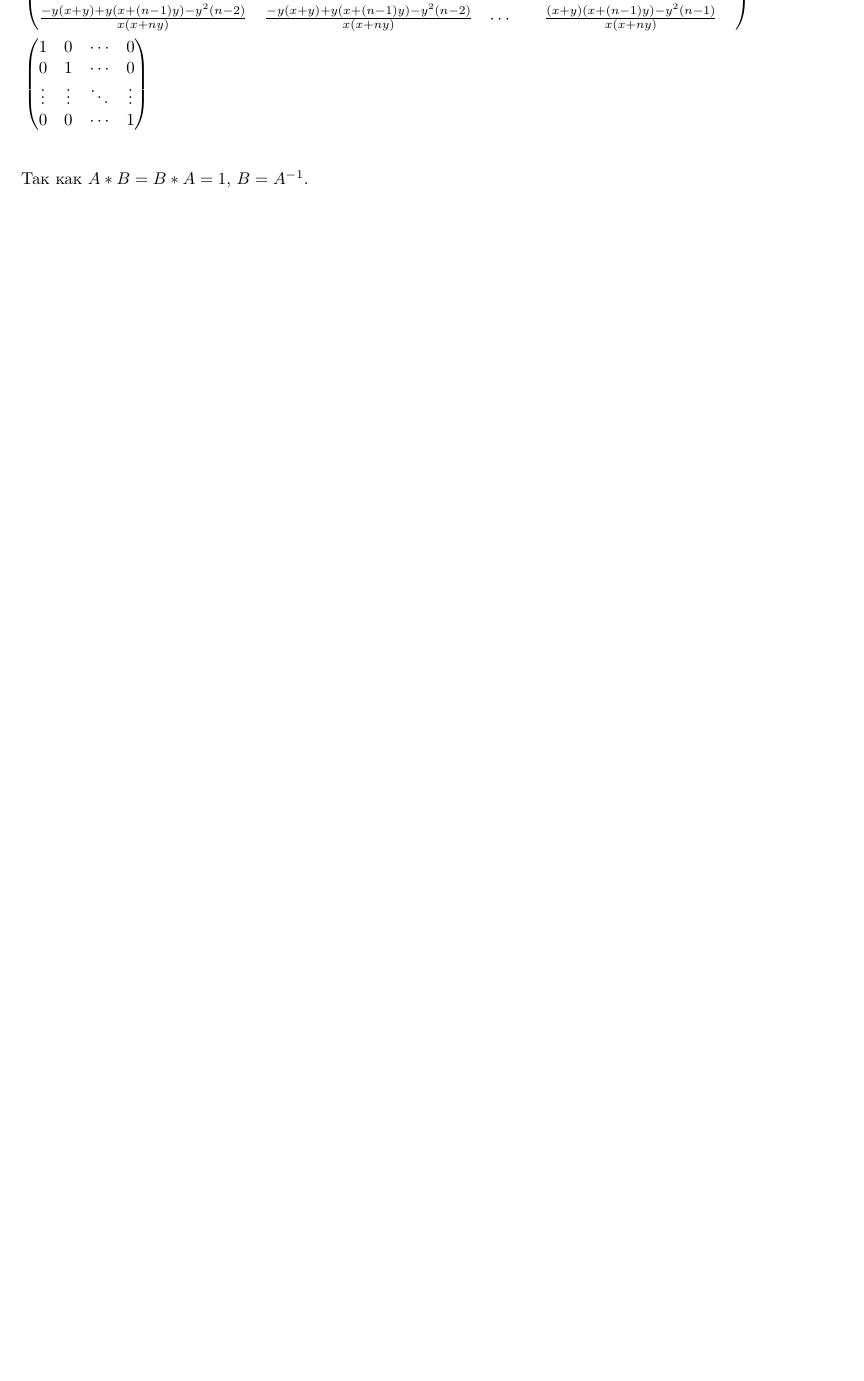
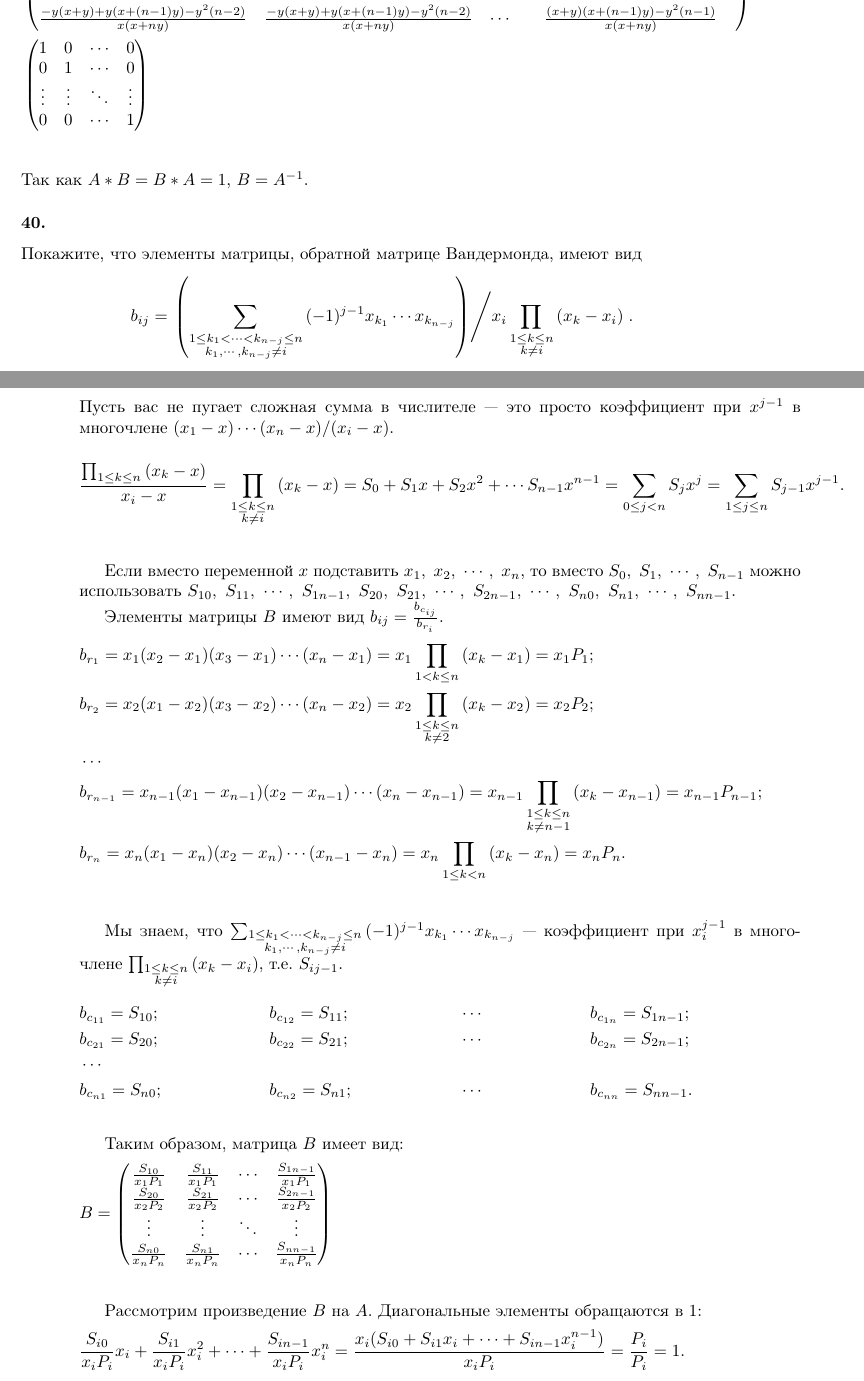
Before and after one commit to dmitriy-chizhov90/knuth-examples, a LaTeX book (exercises.tex): part of page 57 of 63 before the commit and two parts of pages 57 and 58 of 64 after it, the two joined at a grey line, cut so that both start at the same text, the shorter picture padded with empty space. Compiled offline with pdfLaTeX.

Commit message:
ex 1.2.3 #40

```diff
--- a/exercises.tex
+++ b/exercises.tex
@@ -2541,6 +2541,76 @@ b^n&-&ab^{n-1}&&&&&&&\,b^{n-1}+ab^{n-2}+\cdots+a^{n-2}b+a^{n-1}\\
 \end{flalign*}
 Так как $A*B=B*A=1$, $B=A^{-1}$.
 
+\subsubsection{40.}
+Покажите, что элементы матрицы, обратной матрице Вандермонда, имеют вид
+\begin{flalign*}
+  b_{ij}=\left.\left(\sum_{\substack{1\leq k_1<\cdots<k_{n-j}\leq n\\k_1,\cdots,k_{n-j}\neq i}}{(-1)^{j-1}x_{k_1}\cdots x_{k_{n-j}}}\right)\middle/x_i\prod_{\substack{1\leq k\leq n\\k\neq i}}{(x_k-x_i)}\right. .
+\end{flalign*}
+Пусть вас не пугает сложная сумма в числителе --- это просто коэффициент при $x^{j-1}$ в многочлене $(x_1-x)\cdots(x_n-x)/(x_i-x)$.
+
+\begin{flalign*}
+  &\frac{\prod_{1\leq k\leq n}{(x_k-x)}}{x_i-x}=
+  \prod_{\substack{1\leq k\leq n\\k\neq i}}{(x_k-x)}=
+  S_0+S_1x+S_2x^2+\cdots S_{n-1}x^{n-1}=\sum_{0\leq j<n}{S_jx^j}=
+  \sum_{1\leq j\leq n}{S_{j-1}x^{j-1}}.&\\
+\end{flalign*}
+
+Если вместо переменной $x$ подставить $x_1,\ x_2,\ \cdots,\ x_n$, то вместо $S_{0},\ S_{1},\ \cdots,\ S_{n-1}$ можно использовать $S_{10},\ S_{11},\ \cdots,\ S_{1n-1},\ S_{20},\ S_{21},\ \cdots,\ S_{2n-1},\ \cdots,\ S_{n0},\ S_{n1},\ \cdots,\ S_{nn-1}$.
+
+Элементы матрицы $B$ имеют вид $b_{ij}=\frac{b_{c_{ij}}}{b_{r_i}}$.
+\begin{flalign*}
+  &b_{r_{1}}=x_1(x_2-x_1)(x_3-x_1)\cdots(x_n-x_1)=
+  x_1\prod_{1<k\leq n}{(x_k-x_1)}=x_1P_1; &\\
+  &b_{r_{2}}=x_2(x_1-x_2)(x_3-x_2)\cdots(x_n-x_2)=
+  x_2\prod_{\substack{1\leq k\leq n\\k\neq 2}}{(x_k-x_2)}=x_2P_2; &\\
+  &\cdots&\\
+  &b_{r_{n-1}}=x_{n-1}(x_1-x_{n-1})(x_2-x_{n-1})\cdots(x_{n}-x_{n-1})=
+  x_{n-1}\prod_{\substack{1\leq k\leq n\\k\neq n-1}}{(x_k-x_{n-1})}=x_{n-1}P_{n-1};
+  &\\
+  &b_{r_{n}}=x_n(x_1-x_n)(x_2-x_n)\cdots(x_{n-1}-x_n)=
+  x_n\prod_{1\leq k<n}{(x_k-x_n)}=x_nP_n. &\\
+\end{flalign*}
+
+Мы знаем, что $\sum_{\substack{1\leq k_1<\cdots<k_{n-j}\leq n\\k_1,\cdots,k_{n-j}\neq i}}{(-1)^{j-1}x_{k_1}\cdots x_{k_{n-j}}}$ --- коэффициент при $x_i^{j-1}$ в многочлене $\prod_{\substack{1\leq k\leq n\\k\neq i}}{(x_k-x_i)}$, т.е. $S_{ij-1}$.
+
+\begin{flalign*}
+  &b_{c_{11}}=S_{10}; && b_{c_{12}}=S_{11}; && \cdots && b_{c_{1n}}=S_{1n-1}; &\\
+  &b_{c_{21}}=S_{20}; && b_{c_{22}}=S_{21}; && \cdots && b_{c_{2n}}=S_{2n-1}; &\\
+  &\cdots&\\
+  &b_{c_{n1}}=S_{n0}; && b_{c_{n2}}=S_{n1}; && \cdots && b_{c_{nn}}=S_{nn-1}. &\\
+\end{flalign*}
+
+Таким образом, матрица $B$ имеет вид:
+\begin{flalign*}
+  &B=
+  \begin{pmatrix}
+    \frac{S_{10}}{x_1P_1}&\frac{S_{11}}{x_1P_1}&\cdots&\frac{S_{1n-1}}{x_1P_1}\\
+    \frac{S_{20}}{x_2P_2}&\frac{S_{21}}{x_2P_2}&\cdots&\frac{S_{2n-1}}{x_2P_2}\\
+    \vdots&\vdots&\ddots&\vdots\\
+    \frac{S_{n0}}{x_nP_n}&\frac{S_{n1}}{x_nP_n}&\cdots&\frac{S_{nn-1}}{x_nP_n}\\
+  \end{pmatrix}
+  &\\
+\end{flalign*}
+
+Рассмотрим произведение $B$ на $A$. Диагональные элементы обращаются в $1$:
+\begin{flalign*}
+  &\frac{S_{i0}}{x_iP_i}x_i+\frac{S_{i1}}{x_iP_i}x_i^2+\cdots+\frac{S_{in-1}}{x_iP_i}x_i^n=\frac{x_i(S_{i0}+S_{i1}x_i+\cdots+S_{in-1}x_i^{n-1})}{x_iP_i}=
+  \frac{P_i}{P_i}=1.&\\
+\end{flalign*}
+Остальные элементы обращаются в $0$:
+\begin{flalign*}
+  &\frac{S_{i0}}{x_iP_i}x_l+\frac{S_{i1}}{x_iP_i}x_l^2+\cdots+\frac{S_{in-1}}{x_iP_i}x_l^n=\frac{x_l(S_{i0}+S_{i1}x_l+\cdots+S_{in-1}x_l^{n-1})}{x_iP_i}=
+  \frac{x_l\prod_{\substack{1\leq k\leq n\\k\neq i}}{(x_k-x_l)}}{x_iP_i}=0,&\\
+\end{flalign*}
+так как $l\neq i$ и $1\leq l\leq n$.
+
+Произведение $A$ на $B$ подобным образом не сокращается. Например, диагональные элементы:
+\begin{flalign*}
+  &\frac{S_{1j-1}}{x_1P_1}x_1^j+\frac{S_{2j-1}}{x_2P_2}x_2^j+\cdots+\frac{S_{nj-1}}{x_nP_n}x_n^j=
+  \frac{S_{1j-1}}{P_1}x_1^{j-1}+\frac{S_{2j-1}}{P_2}x_2^{j-1}+\cdots+\frac{S_{nj-1}}{P_n}x_n^{j-1}.&\\
+\end{flalign*}
+
+
 \subsection{Целочисленные функции и элементарная теория чисел }
 \subsection{Перестановки и факториалы}
 
```
